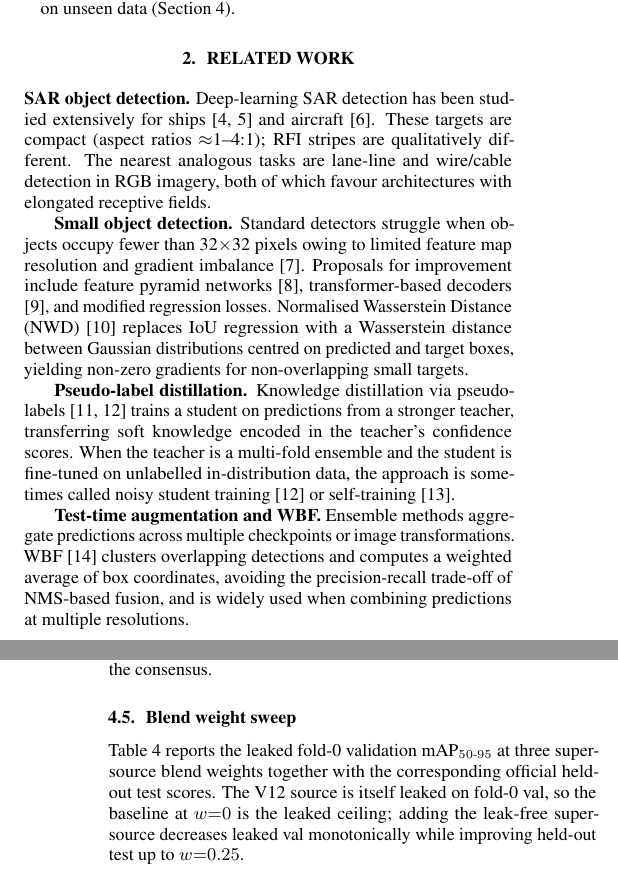
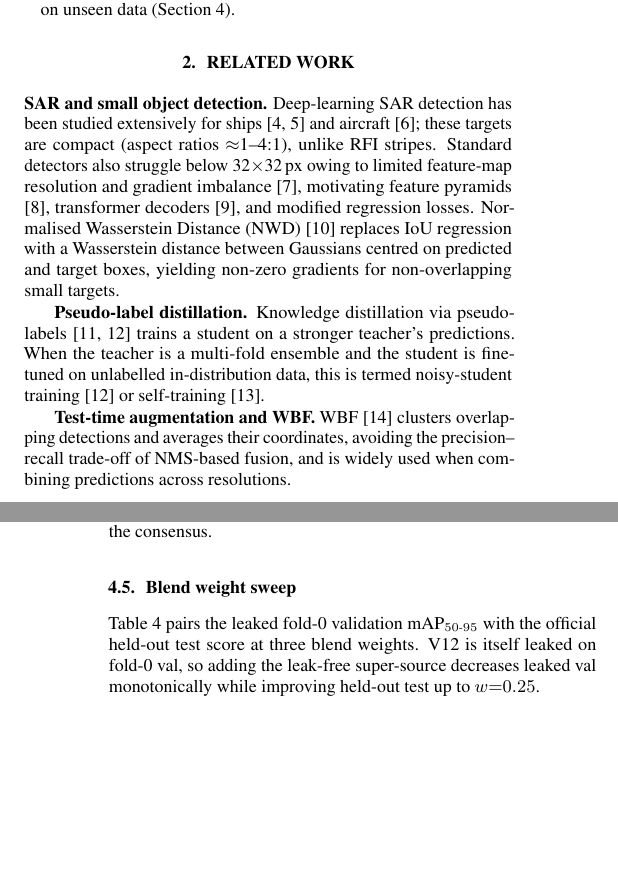
Before and after one commit to Nas01010101/clearsar-rfi-detection, a LaTeX paper (docs/clearsar_paper.tex): two parts of the columns of pages 1 and 4 of 5, joined at a grey line, cut so that both start at the same text, the shorter picture padded with empty space. Compiled offline with pdfLaTeX.

Commit message:
Final formatting pass + add verified reproducibility details
Added verified training details (from the phase_a args transcribed in
PHASE_A_LOG): momentum 0.937, weight decay 5e-4, box/cls/dfl gains
12.0/0.5/1.5, mosaic p=1.0 with close-mosaic in the final 10 epochs,
light mixup p=0.1, and the ultralytics version (8.4.47).

Formatting:
- Fixed an overfull hbox in the held-out test table (moved the long
  V12/V17 composition labels into the caption).
- Tightened related work and the blend-weight paragraph so the report
  stays a clean 5 pages with a references-only final page (no orphan).
- Abstract unchanged at 2 pages.

Both PDFs regenerated.

```diff
--- a/docs/clearsar_paper.tex
+++ b/docs/clearsar_paper.tex
@@ -101,39 +101,30 @@ We make three contributions:
 \section{RELATED WORK}
 \label{sec:rw}
 
-\textbf{SAR object detection.} Deep-learning SAR detection has been
-studied extensively for ships \cite{li2017ssdd,wang2019sarship} and
-aircraft \cite{chen2016sartarget}. These targets are compact (aspect
-ratios $\approx$1--4:1); RFI stripes are qualitatively different. The
-nearest analogous tasks are lane-line and wire/cable detection in RGB
-imagery, both of which favour architectures with elongated receptive
-fields.
-
-\textbf{Small object detection.} Standard detectors struggle when
-objects occupy fewer than 32$\times$32 pixels owing to limited feature
-map resolution and gradient imbalance \cite{liu2021smallsurvey}.
-Proposals for improvement include feature pyramid networks
-\cite{lin2017fpn}, transformer-based decoders \cite{carion2020detr},
-and modified regression losses. Normalised Wasserstein Distance (NWD)
-\cite{wang2021nwd} replaces IoU regression with a Wasserstein distance
-between Gaussian distributions centred on predicted and target boxes,
-yielding non-zero gradients for non-overlapping small targets.
+\textbf{SAR and small object detection.} Deep-learning SAR detection
+has been studied extensively for ships \cite{li2017ssdd,wang2019sarship}
+and aircraft \cite{chen2016sartarget}; these targets are compact
+(aspect ratios $\approx$1--4:1), unlike RFI stripes. Standard detectors
+also struggle below 32$\times$32\,px owing to limited feature-map
+resolution and gradient imbalance \cite{liu2021smallsurvey}, motivating
+feature pyramids \cite{lin2017fpn}, transformer decoders
+\cite{carion2020detr}, and modified regression losses. Normalised
+Wasserstein Distance (NWD) \cite{wang2021nwd} replaces IoU regression
+with a Wasserstein distance between Gaussians centred on predicted and
+target boxes, yielding non-zero gradients for non-overlapping small
+targets.
 
 \textbf{Pseudo-label distillation.} Knowledge distillation via
 pseudo-labels \cite{hinton2015distill,xie2020noisystudent} trains a
-student on predictions from a stronger teacher, transferring soft
-knowledge encoded in the teacher's confidence scores. When the teacher
-is a multi-fold ensemble and the student is fine-tuned on unlabelled
-in-distribution data, the approach is sometimes called noisy student
-training \cite{xie2020noisystudent} or self-training
-\cite{zoph2020rethinking}.
+student on a stronger teacher's predictions. When the teacher is a
+multi-fold ensemble and the student is fine-tuned on unlabelled
+in-distribution data, this is termed noisy-student training
+\cite{xie2020noisystudent} or self-training \cite{zoph2020rethinking}.
 
-\textbf{Test-time augmentation and WBF.} Ensemble methods aggregate
-predictions across multiple checkpoints or image transformations.
-WBF \cite{solovyev2021wbf} clusters overlapping detections and computes
-a weighted average of box coordinates, avoiding the precision-recall
-trade-off of NMS-based fusion, and is widely used when combining
-predictions at multiple resolutions.
+\textbf{Test-time augmentation and WBF.} WBF \cite{solovyev2021wbf}
+clusters overlapping detections and averages their coordinates,
+avoiding the precision--recall trade-off of NMS-based fusion, and is
+widely used when combining predictions across resolutions.
 
 \section{METHOD}
 \label{sec:method}
@@ -495,12 +492,11 @@ predictions that drag down the consensus.
 \end{tabular}
 \end{table}
 
-Table~\ref{tab:blend} reports the leaked fold-0 validation
-mAP$_{50\text{-}95}$ at three super-source blend weights together with
-the corresponding official held-out test scores. The V12 source is
-itself leaked on fold-0 val, so the baseline at $w{=}0$ is the leaked
-ceiling; adding the leak-free super-source decreases leaked val
-monotonically while improving held-out test up to $w{=}0.25$.
+Table~\ref{tab:blend} pairs the leaked fold-0 validation
+mAP$_{50\text{-}95}$ with the official held-out test score at three
+blend weights. V12 is itself leaked on fold-0 val, so adding the
+leak-free super-source decreases leaked val monotonically while
+improving held-out test up to $w{=}0.25$.
 
 \subsection{Negative results}
 
```
Also changed, not shown: docs/clearsar_abstract_2p.pdf, docs/clearsar_paper.pdf, docs/clearsar_paper.tex (22 more changed lines).
